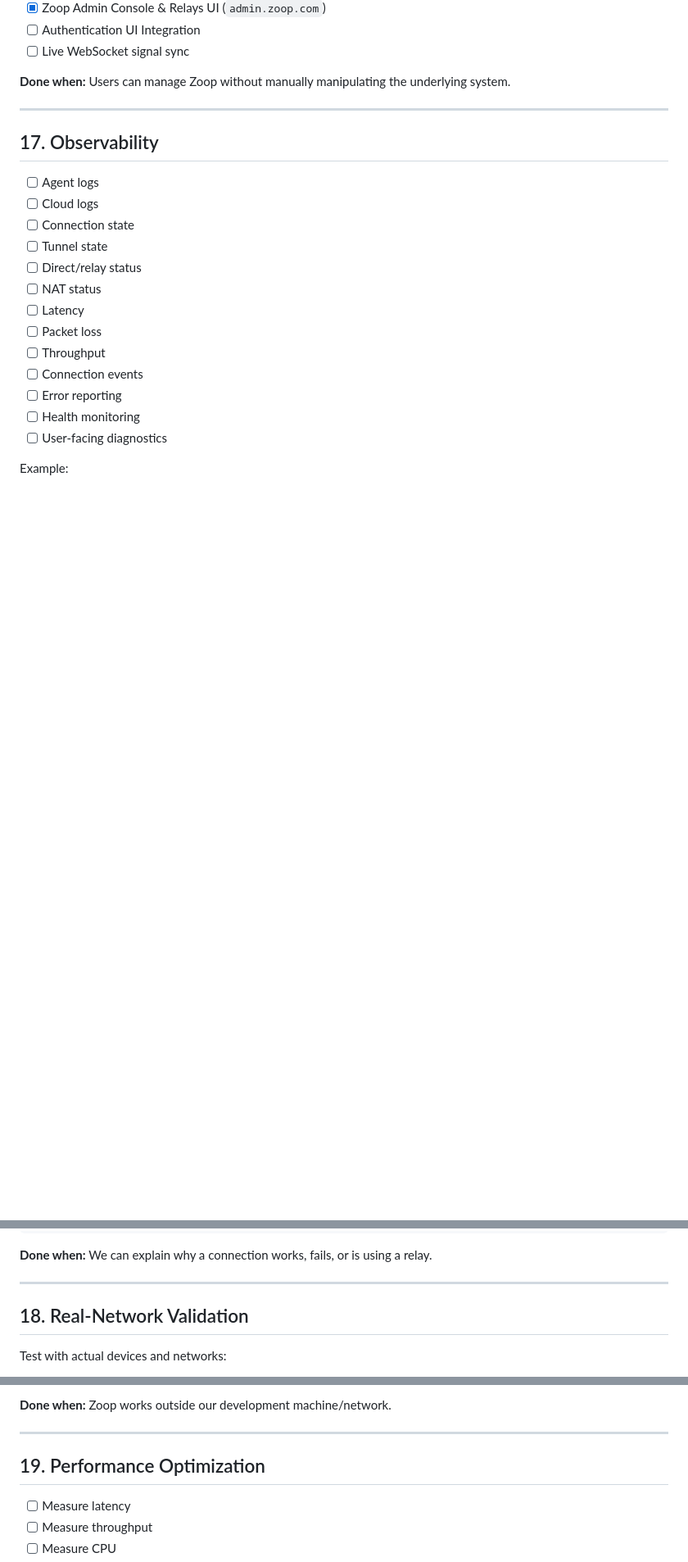
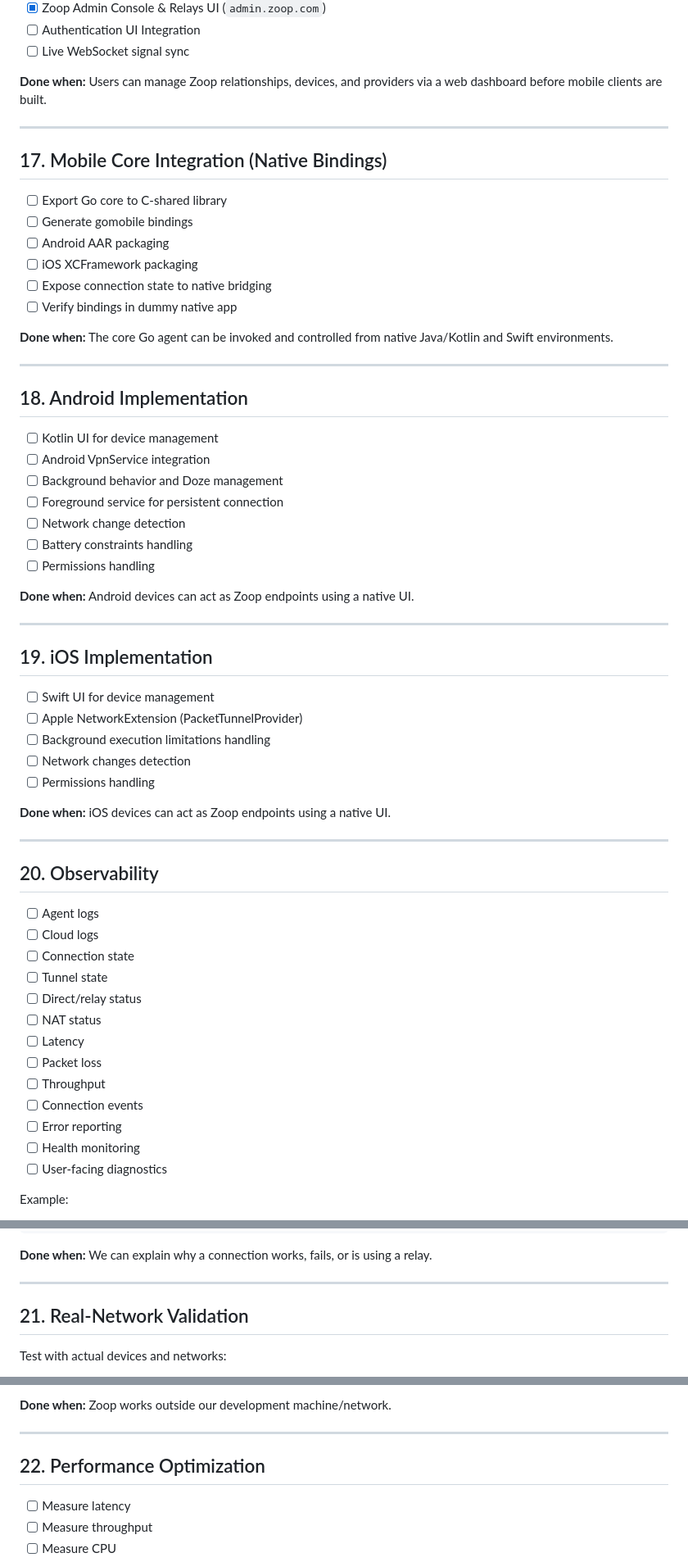
Before and after one commit to zoop-internet/zoopspot, a Markdown page: ROADMAP.md, 3 parts joined by grey strips. Shown at 82% size. Drawn GitHub-style; blank space fills up the shorter version.

```diff
--- a/ROADMAP.md
+++ b/ROADMAP.md
@@ -344,11 +316,50 @@ Direct becomes available
 - [ ] Authentication UI Integration
 - [ ] Live WebSocket signal sync
 
-**Done when:** Users can manage Zoop without manually manipulating the underlying system.
+**Done when:** Users can manage Zoop relationships, devices, and providers via a web dashboard before mobile clients are built.
 
 ---
 
-## 17. Observability
+## 17. Mobile Core Integration (Native Bindings)
+
+- [ ] Export Go core to C-shared library
+- [ ] Generate gomobile bindings
+- [ ] Android AAR packaging
+- [ ] iOS XCFramework packaging
+- [ ] Expose connection state to native bridging
+- [ ] Verify bindings in dummy native app
+
+**Done when:** The core Go agent can be invoked and controlled from native Java/Kotlin and Swift environments.
+
+---
+
+## 18. Android Implementation
+
+- [ ] Kotlin UI for device management
+- [ ] Android VpnService integration
+- [ ] Background behavior and Doze management
+- [ ] Foreground service for persistent connection
+- [ ] Network change detection
+- [ ] Battery constraints handling
+- [ ] Permissions handling
+
+**Done when:** Android devices can act as Zoop endpoints using a native UI.
+
+---
+
+## 19. iOS Implementation
+
+- [ ] Swift UI for device management
+- [ ] Apple NetworkExtension (PacketTunnelProvider)
+- [ ] Background execution limitations handling
+- [ ] Network changes detection
+- [ ] Permissions handling
+
+**Done when:** iOS devices can act as Zoop endpoints using a native UI.
+
+---
+
+## 20. Observability
 
 - [ ] Agent logs
 - [ ] Cloud logs
@@ -381,7 +392,7 @@ Internet        ✓
 
 ---
 
-## 18. Real-Network Validation
+## 21. Real-Network Validation
 
 Test with actual devices and networks:
 
@@ -406,7 +417,7 @@ Test with actual devices and networks:
 
 ---
 
-## 19. Performance Optimization
+## 22. Performance Optimization
 
 - [ ] Measure latency
 - [ ] Measure throughput
```
Also changed, not shown: other parts of ROADMAP.md (+18 -46 lines), README.md (+15 -12 lines).
